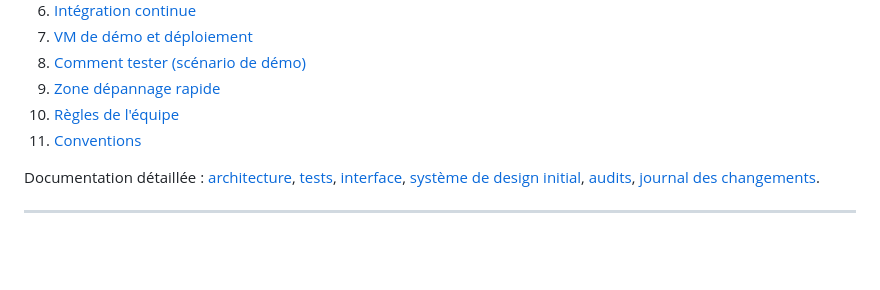
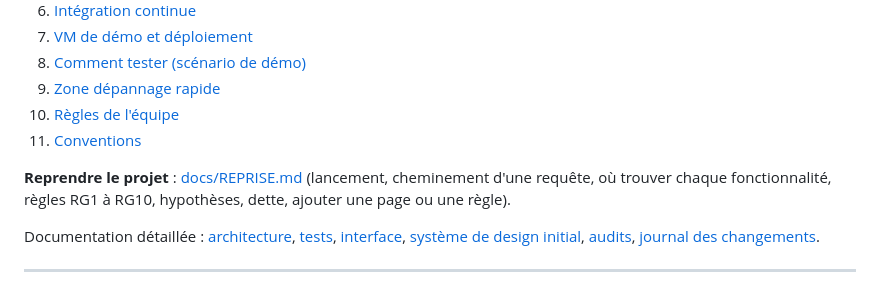
Before and after one commit to rguteville/PLD-Agile-Agenda-Patient, a Markdown page: README.md, the part around the change. GitHub-like rendering; blank space fills up the shorter version.

```diff
--- a/README.md
+++ b/README.md
@@ -17,6 +17,9 @@ SI miroir du service de réanimation d'un hôpital (projet AGILE, 4IF INSA Lyon)
 9. [Zone dépannage rapide](#zone-dépannage-rapide)
 10. [Règles de l'équipe](#règles-de-léquipe)
 11. [Conventions](#conventions)
+
+**Reprendre le projet** : [docs/REPRISE.md](docs/REPRISE.md) (lancement, cheminement d'une requête, où trouver
+chaque fonctionnalité, règles RG1 à RG10, hypothèses, dette, ajouter une page ou une règle).
 
 Documentation détaillée : [architecture](docs/ARCHITECTURE.md), [tests](docs/TESTS.md),
 [interface](docs/UI-GUIDE.md), [système de design initial](docs/ui.md), [audits](docs/audit/),
```
Also changed, not shown: CHANGELOG.md (+10 -0 lines), docs/REPRISE.md (added, +261 -0 lines).
